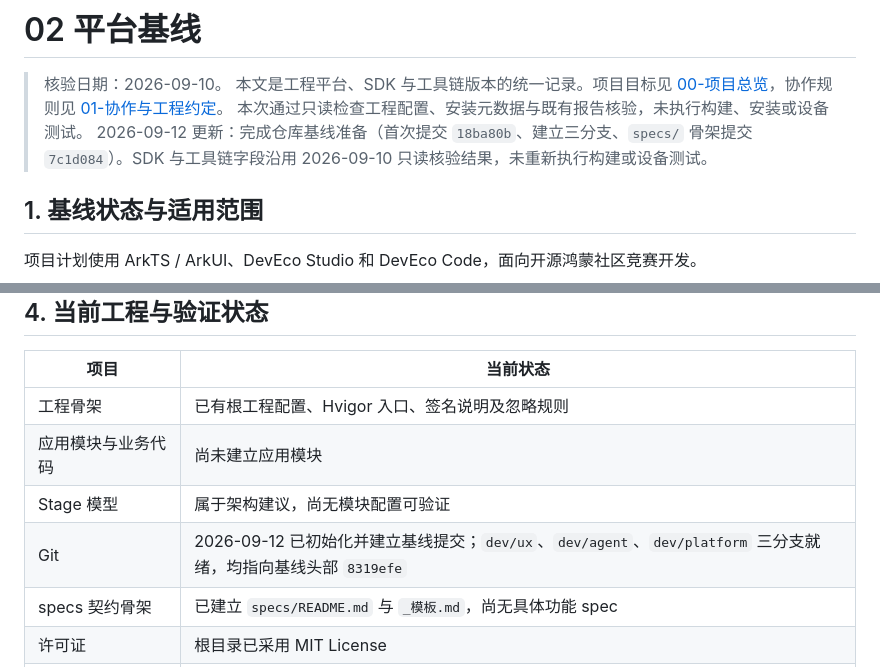
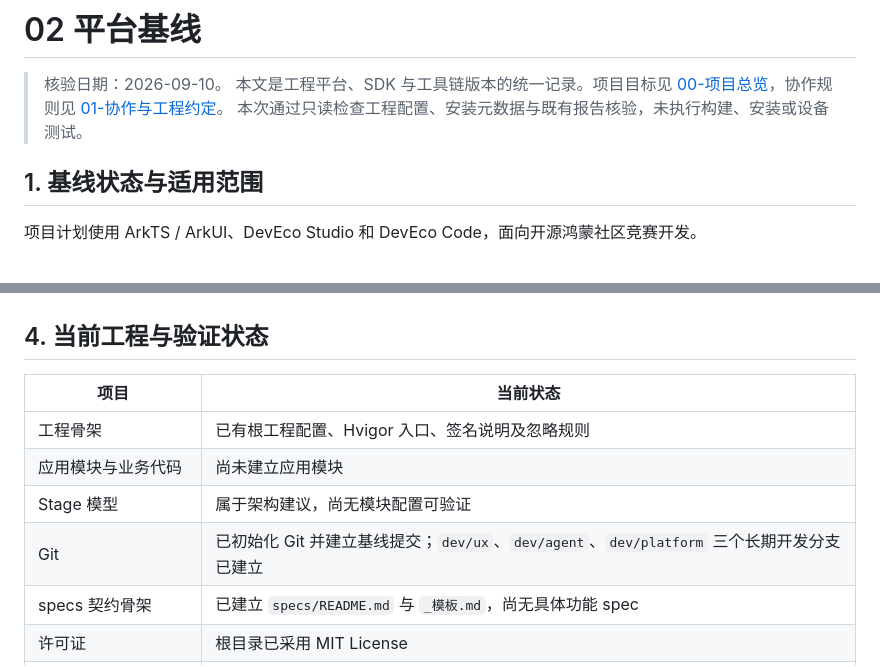
Before and after one commit to ZaneOw0/Shuvi-agent, a Markdown page: docs/02-平台基线.md, 2 parts joined by grey strips. Rendered like a GitHub page.

Commit message:
docs: 收敛平台基线文档为稳定事实

```diff
--- a/docs/02-平台基线.md
+++ b/docs/02-平台基线.md
@@ -3,7 +3,6 @@
 > 核验日期：2026-09-10。
 > 本文是工程平台、SDK 与工具链版本的统一记录。项目目标见 [00-项目总览](00-项目总览.md)，协作规则见 [01-协作与工程约定](01-协作与工程约定.md)。
 > 本次通过只读检查工程配置、安装元数据与既有报告核验，未执行构建、安装或设备测试。
-> 2026-09-12 更新：完成仓库基线准备（首次提交 `18ba80b`、建立三分支、`specs/` 骨架提交 `7c1d084`）。SDK 与工具链字段沿用 2026-09-10 只读核验结果，未重新执行构建或设备测试。
 
 ## 1. 基线状态与适用范围
 
@@ -68,7 +67,7 @@
 | 工程骨架 | 已有根工程配置、Hvigor 入口、签名说明及忽略规则 |
 | 应用模块与业务代码 | 尚未建立应用模块 |
 | Stage 模型 | 属于架构建议，尚无模块配置可验证 |
-| Git | 2026-09-12 已初始化并建立基线提交；`dev/ux`、`dev/agent`、`dev/platform` 三分支就绪，均指向基线头部 `8319efe` |
+| Git | 已初始化 Git 并建立基线提交；`dev/ux`、`dev/agent`、`dev/platform` 三个长期开发分支已建立 |
 | specs 契约骨架 | 已建立 `specs/README.md` 与 `_模板.md`，尚无具体功能 spec |
 | 许可证 | 根目录已采用 MIT License |
 | 签名材料 | `signing/` 当前仅有说明文件，实际签名与安装待验证 |
```
